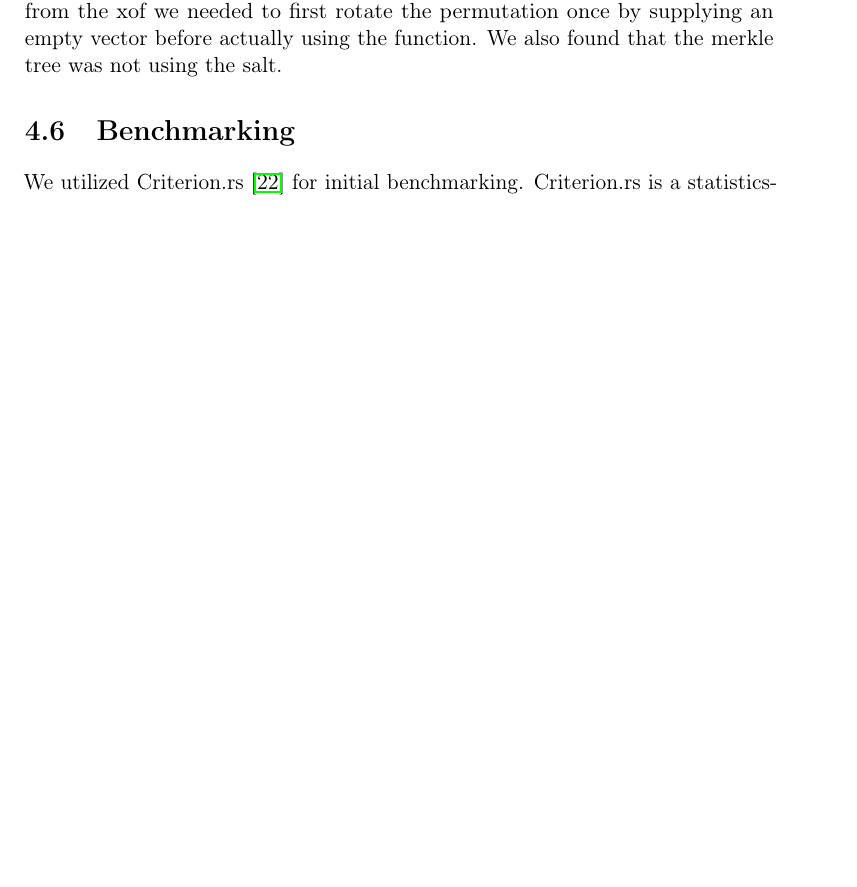
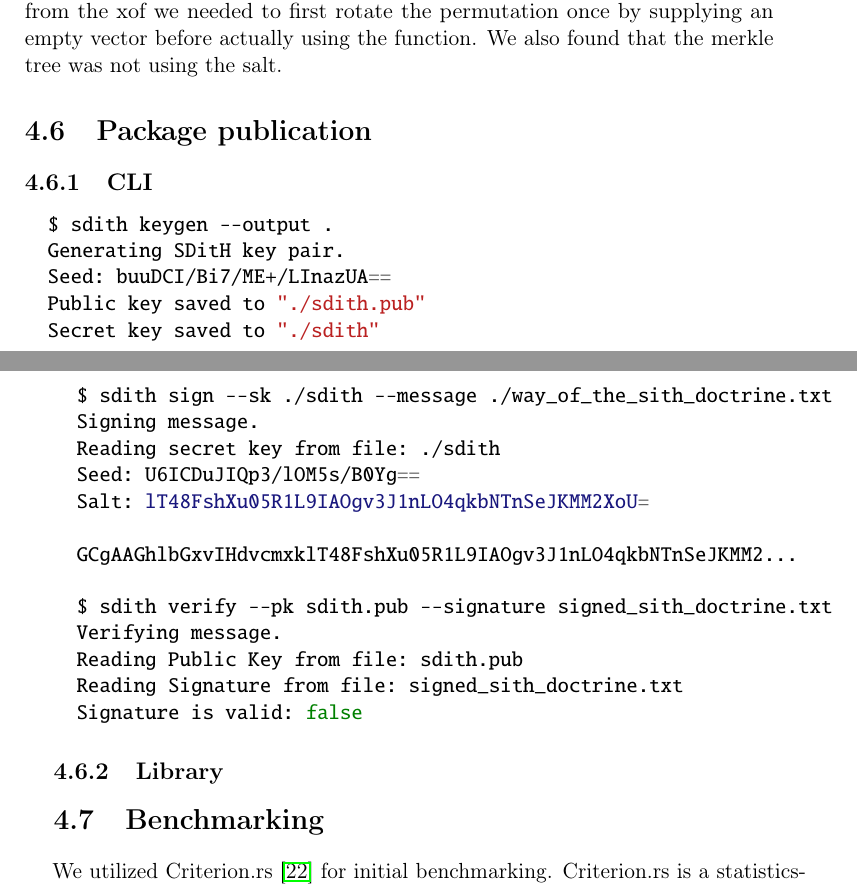
Before and after one commit to Mactherobot/sdith-rust, a LaTeX thesis (project/template.tex): part of page 43 of 53 before the commit and two parts of pages 43 and 44 of 55 after it, the two joined at a grey line, cut so that both start at the same text, the shorter picture padded with empty space. Compiled offline with pdfLaTeX.

Commit message:
quicksave

```diff
--- a/project/template.tex
+++ b/project/template.tex
@@ -1197,6 +1199,39 @@ In order to verify and debug our own code we tried to setup our implementation t
 Here we found a bug in the way the view-opening challenges was calculated, they had forgotten to finalize the Shake before squeezing, which was a problem because in the tiny keccak rust library this was always done when initializing a hash or xof.
 Furthermore we found that in order to generate the same output from the xof we needed to first rotate the permutation once by supplying an empty vector before actually using the function.
 We also found that the merkle tree was not using the salt.
+
+\section{Package publication}
+
+\subsection{CLI}
+
+\begin{minted}{bash}
+  $ sdith keygen --output .
+  Generating SDitH key pair.
+  Seed: buuDCI/Bi7/ME+/LInazUA==
+  Public key saved to "./sdith.pub"
+  Secret key saved to "./sdith"
+\end{minted}
+
+\begin{minted}{bash}
+  $ sdith sign --sk ./sdith --message ./way_of_the_sith_doctrine.txt
+  Signing message.
+  Reading secret key from file: ./sdith
+  Seed: U6ICDuJIQp3/lOM5s/B0Yg==
+  Salt: lT48FshXu05R1L9IAOgv3J1nLO4qkbNTnSeJKMM2XoU=
+
+  GCgAAGhlbGxvIHdvcmxklT48FshXu05R1L9IAOgv3J1nLO4qkbNTnSeJKMM2...
+\end{minted}
+
+\begin{minted}{bash}
+  $ sdith verify --pk sdith.pub --signature signed_sith_doctrine.txt
+  Verifying message.
+  Reading Public Key from file: sdith.pub
+  Reading Signature from file: signed_sith_doctrine.txt
+  Signature is valid: false
+\end{minted}
+
+
+\subsection{Library}
 
 \section{Benchmarking}\label{sub:benchmarking} % (fold)
 We utilized Criterion.rs~\cite{criterion} for initial benchmarking. Criterion.rs is a statistics-driven benchmarking library for Rust, offering robust tools to measure and analyze performance reliably.
```
Also changed, not shown: project/refs.bib (+7 -0 lines), project/template.tex (16 more changed lines), 2 other files.
